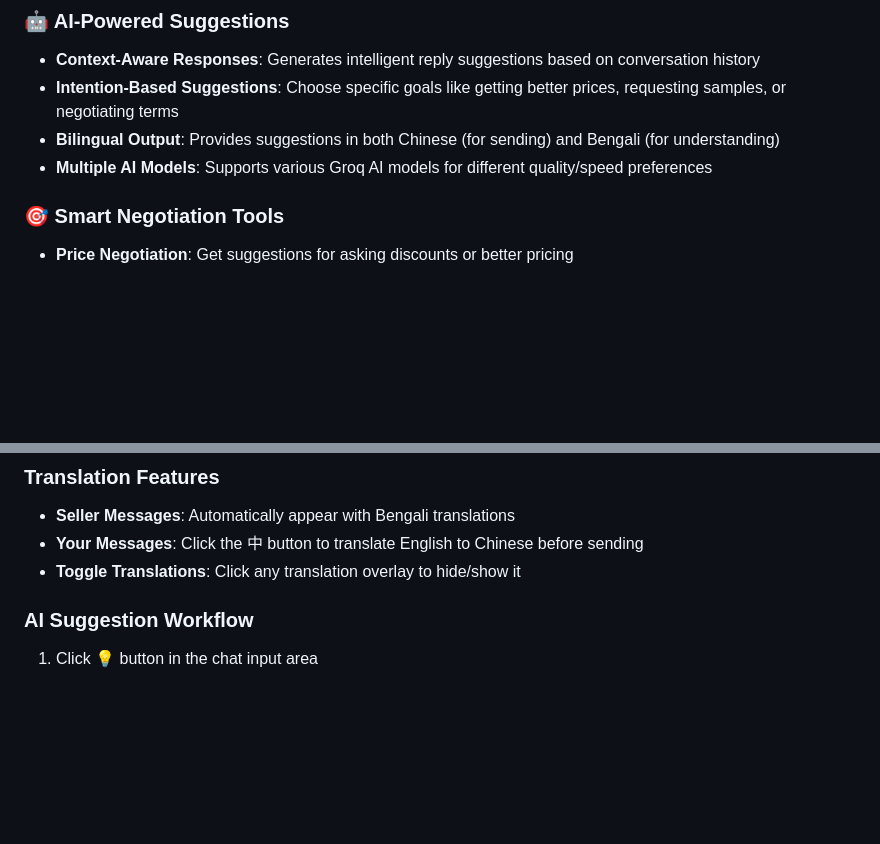
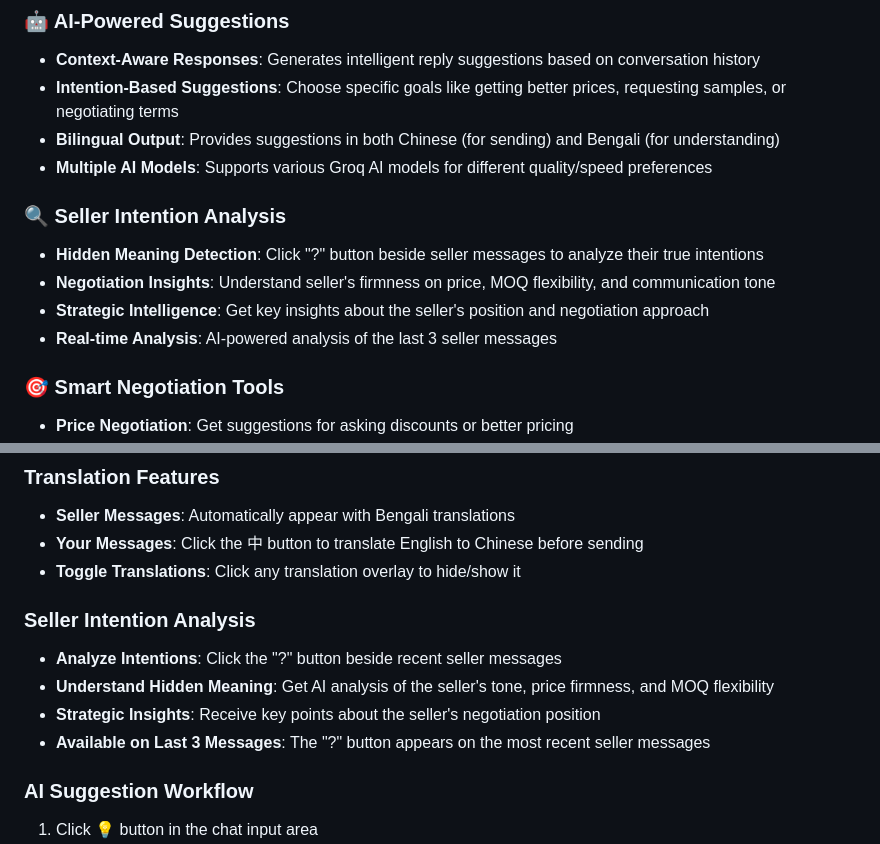
Before and after one commit to RakibMiahMVN/AI-Trade-Assistant, a Markdown page: README.md, 2 parts joined by grey strips. GitHub-like rendering; blank space fills up the shorter version.

Commit message:
Add Seller Intention Analysis section to README.md with features for analyzing seller messages and negotiation insights

```diff
--- a/README.md
+++ b/README.md
@@ -17,6 +17,13 @@ A powerful browser extension that revolutionizes international trade communicati
 - **Intention-Based Suggestions**: Choose specific goals like getting better prices, requesting samples, or negotiating terms
 - **Bilingual Output**: Provides suggestions in both Chinese (for sending) and Bengali (for understanding)
 - **Multiple AI Models**: Supports various Groq AI models for different quality/speed preferences
+
+### 🔍 Seller Intention Analysis
+
+- **Hidden Meaning Detection**: Click "?" button beside seller messages to analyze their true intentions
+- **Negotiation Insights**: Understand seller's firmness on price, MOQ flexibility, and communication tone
+- **Strategic Intelligence**: Get key insights about the seller's position and negotiation approach
+- **Real-time Analysis**: AI-powered analysis of the last 3 seller messages
 
 ### 🎯 Smart Negotiation Tools
 
@@ -77,6 +84,13 @@ A powerful browser extension that revolutionizes international trade communicati
 - **Seller Messages**: Automatically appear with Bengali translations
 - **Your Messages**: Click the 中 button to translate English to Chinese before sending
 - **Toggle Translations**: Click any translation overlay to hide/show it
+
+### Seller Intention Analysis
+
+- **Analyze Intentions**: Click the "?" button beside recent seller messages
+- **Understand Hidden Meaning**: Get AI analysis of the seller's tone, price firmness, and MOQ flexibility
+- **Strategic Insights**: Receive key points about the seller's negotiation position
+- **Available on Last 3 Messages**: The "?" button appears on the most recent seller messages
 
 ### AI Suggestion Workflow
 
```
